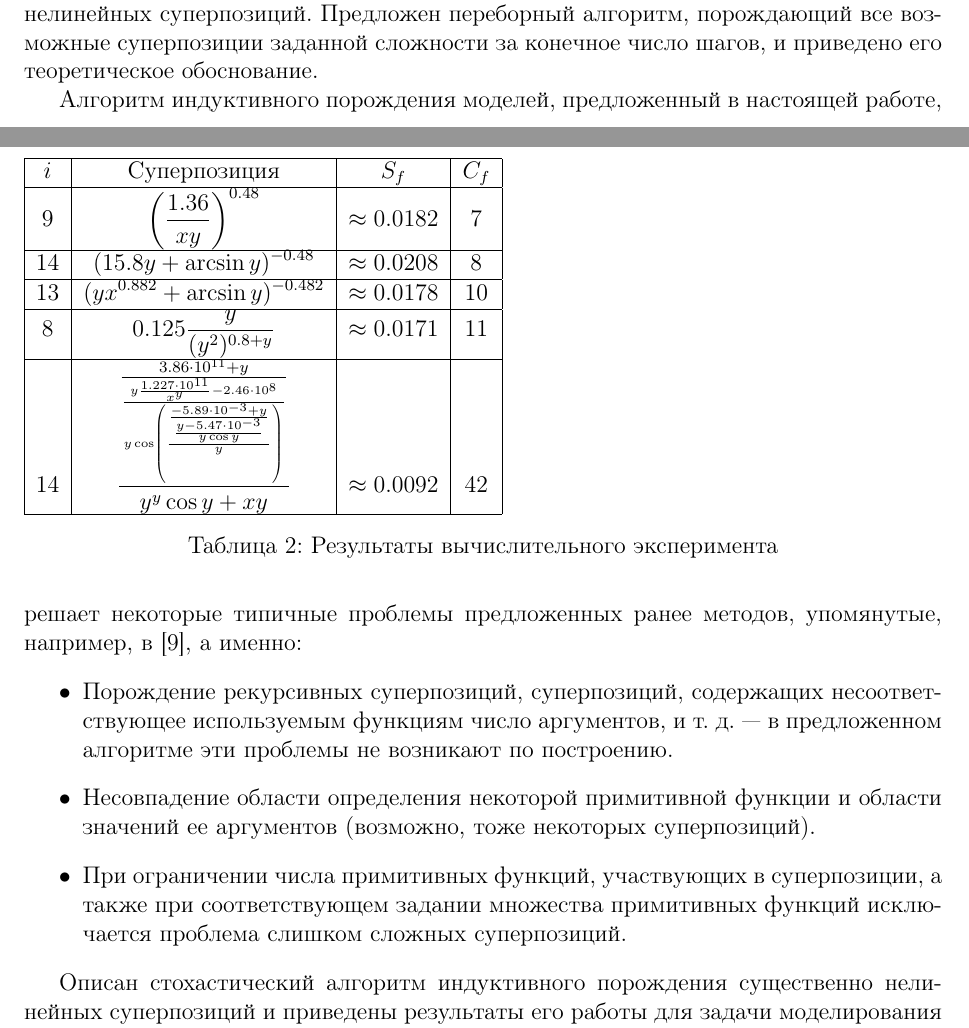
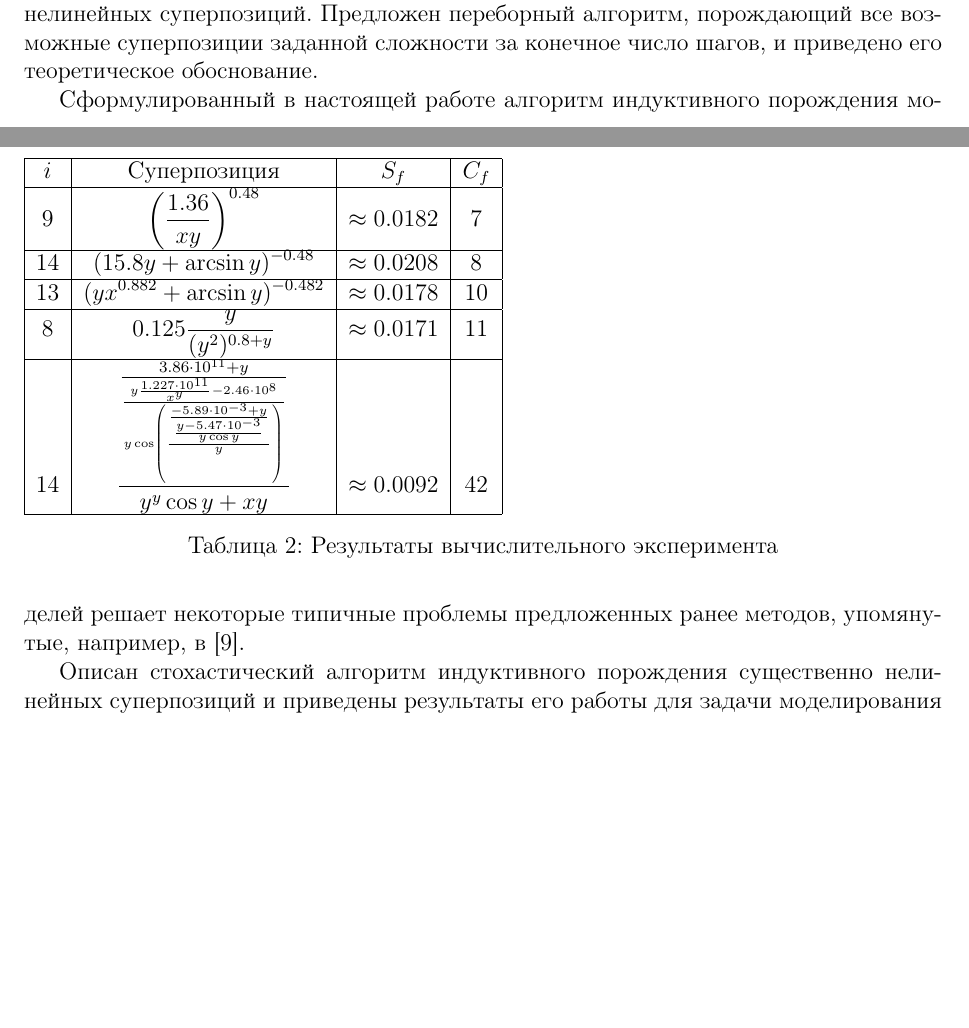
Before and after one commit to 0xd34df00d/gennl, a LaTeX paper (docs/Rudoy2012Generation.tex): two parts of pages 16 and 17 of 20, joined at a grey line, cut so that both start at the same text, the shorter picture padded with empty space. The pictures show the PDF file docs/Rudoy2012Generation.pdf that the author committed with the source.

Commit message:
Updated docs even more.

```diff
--- a/docs/Rudoy2012Generation.tex
+++ b/docs/Rudoy2012Generation.tex
@@ -108,7 +108,7 @@ $\times$), а у некоторой другой части происходит
 является доказательство их принципиальной корректности, то есть, способности
 породить искомую формулу.
 
-Алгоритм индуктивного порождения моделей, предложенный в~настоящей работе, решает
+Алгоритм индуктивного порождения моделей, сформулированный в~настоящей работе, решает
 некоторые типичные проблемы предложенных ранее методов, упомянутые, например,
 в \cite{Zelinka2008}, а именно:
 \begin{itemize}
@@ -1162,19 +1162,9 @@ $\tau$~--- коэффициент, характеризующий желаему
 возможные суперпозиции заданной сложности за конечное число шагов, и~приведено
 его теоретическое обоснование.
 
-Алгоритм индуктивного порождения моделей, предложенный в~настоящей работе,
+Сформулированный в настоящей работе алгоритм индуктивного порождения моделей
 решает некоторые типичные проблемы предложенных ранее методов, упомянутые,
-например, в~\cite{Zelinka2008}, а~именно:
-\begin{itemize}
-  \item Порождение рекурсивных суперпозиций, суперпозиций, содержащих
-	несоответствующее используемым функциям число аргументов, и~т. д.~--- в
-	предложенном алгоритме эти проблемы не возникают по построению.
-  \item Несовпадение области определения некоторой примитивной функции и области
-	значений ее аргументов (возможно, тоже некоторых суперпозиций).
-  \item При ограничении числа примитивных функций, участвующих в~суперпозиции,
-	а также при соответствующем задании множества примитивных функций
-	исключается проблема слишком сложных суперпозиций.
-\end{itemize}
+например, в~\cite{Zelinka2008}.
 
 Описан стохастический алгоритм индуктивного порождения существенно нелинейных
 суперпозиций и приведены результаты его работы для задачи моделирования
```
Also changed, not shown: docs/Rudoy2012Generation.pdf.
